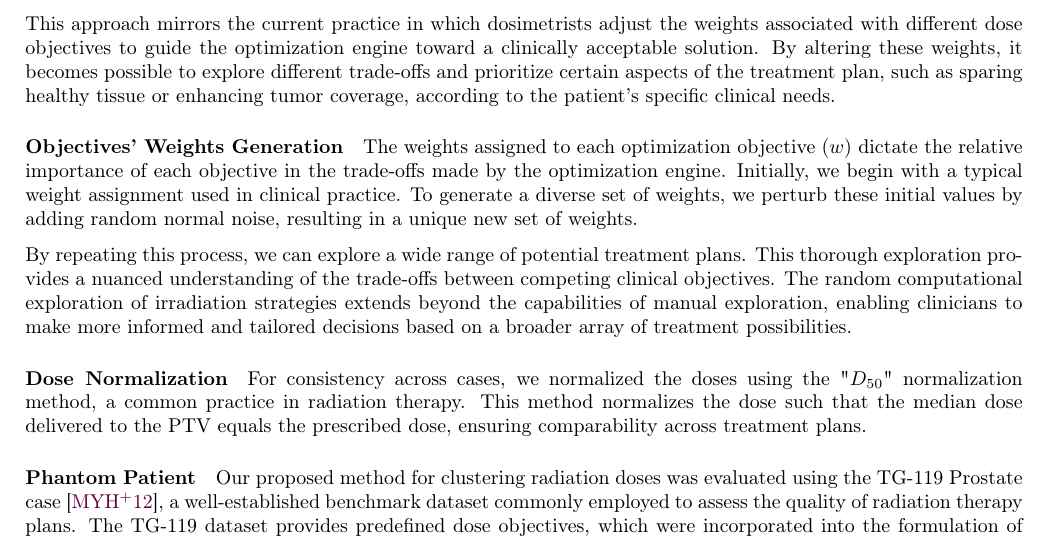
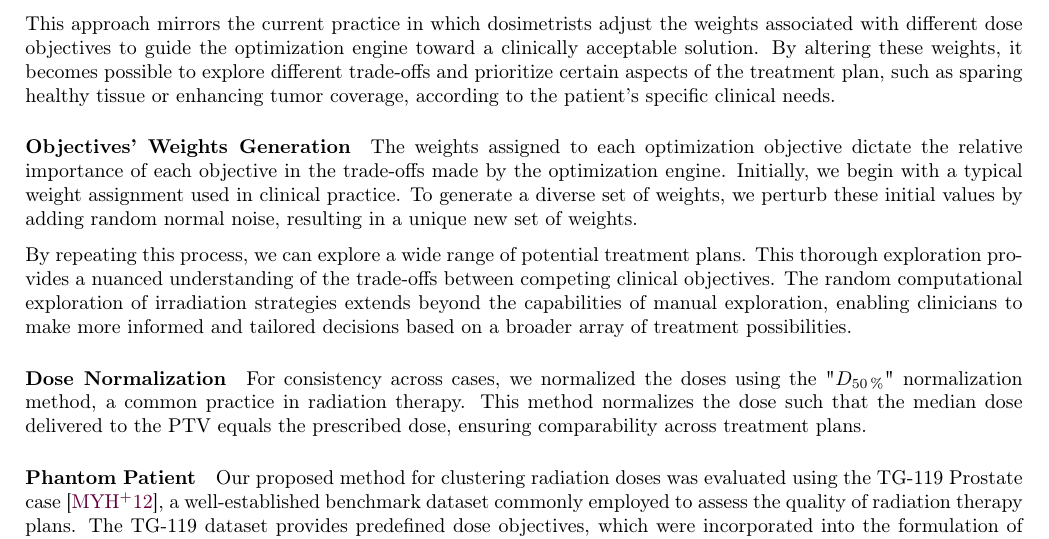
Before and after one commit to pauldubois98/PhD, a LaTeX paper (4_doses_relations/4_main.tex, which reads 4_doses_relations/4_content.tex): part of page 11 of 13, cut so that both start at the same text. Compiled offline with pdfLaTeX.

Commit message:
minor notation changes

```diff
--- a/4_doses_relations/4_content.tex
+++ b/4_doses_relations/4_content.tex
@@ -391,7 +391,7 @@ This approach mirrors the current practice in which dosimetrists adjust the weig
 By altering these weights, it becomes possible to explore different trade-offs and prioritize certain aspects of the treatment plan, such as sparing healthy tissue or enhancing tumor coverage, according to the patient's specific clinical needs.
 
 \subparagraph{Objectives’ Weights Generation}
-The weights assigned to each optimization objective ($w$) dictate the relative importance of each objective in the trade-offs made by the optimization engine.
+The weights assigned to each optimization objective dictate the relative importance of each objective in the trade-offs made by the optimization engine.
 Initially, we begin with a typical weight assignment used in clinical practice.
 To generate a diverse set of weights, we perturb these initial values by adding random normal noise, resulting in a unique new set of weights.
 
@@ -400,7 +400,7 @@ This thorough exploration provides a nuanced understanding of the trade-offs bet
 The random computational exploration of irradiation strategies extends beyond the capabilities of manual exploration, enabling clinicians to make more informed and tailored decisions based on a broader array of treatment possibilities.
 
 \subparagraph{Dose Normalization}
-For consistency across cases, we normalized the doses using the "$D_{50}$" normalization method, a common practice in radiation therapy.
+For consistency across cases, we normalized the doses using the "$D_{50\,\%}$" normalization method, a common practice in radiation therapy.
 This method normalizes the dose such that the median dose delivered to the PTV equals the prescribed dose, ensuring comparability across treatment plans.
 
 \subparagraph{Phantom Patient}
```
